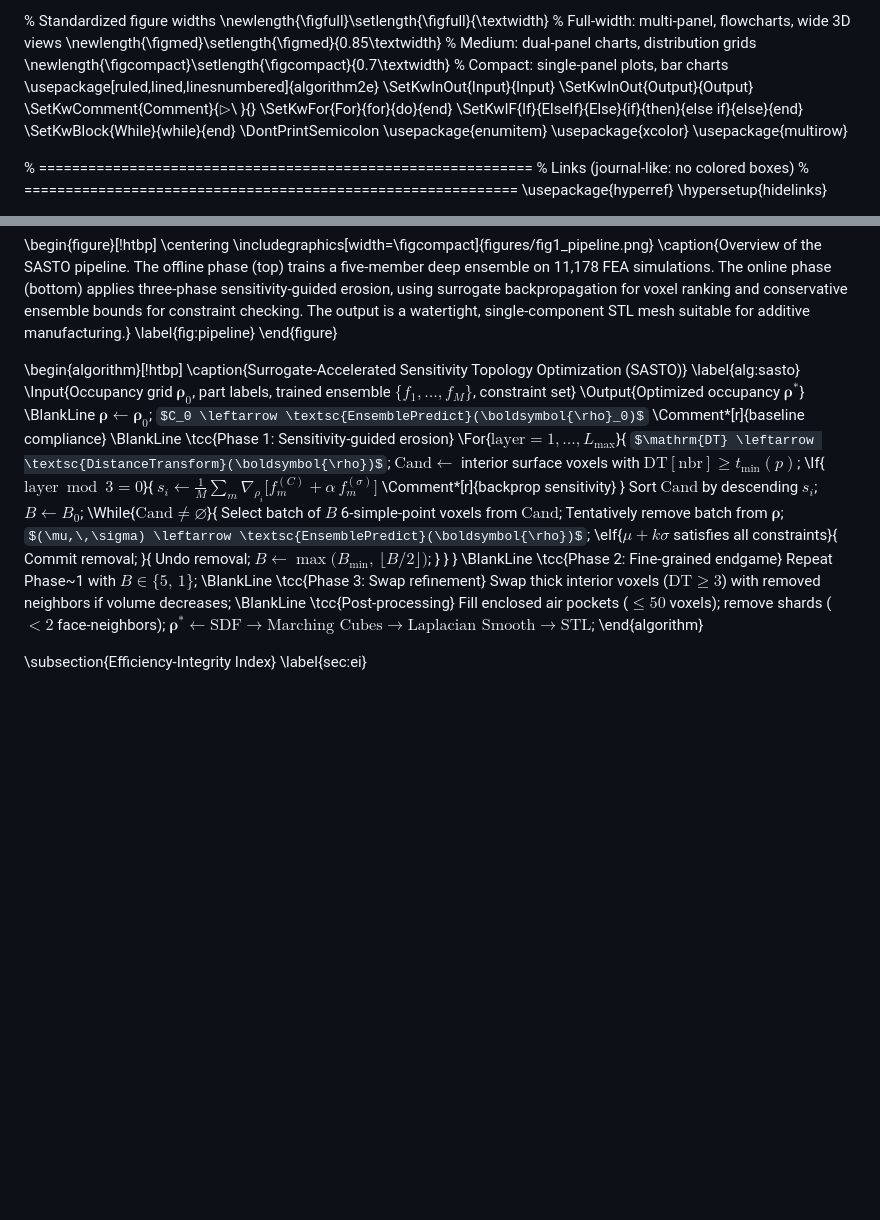
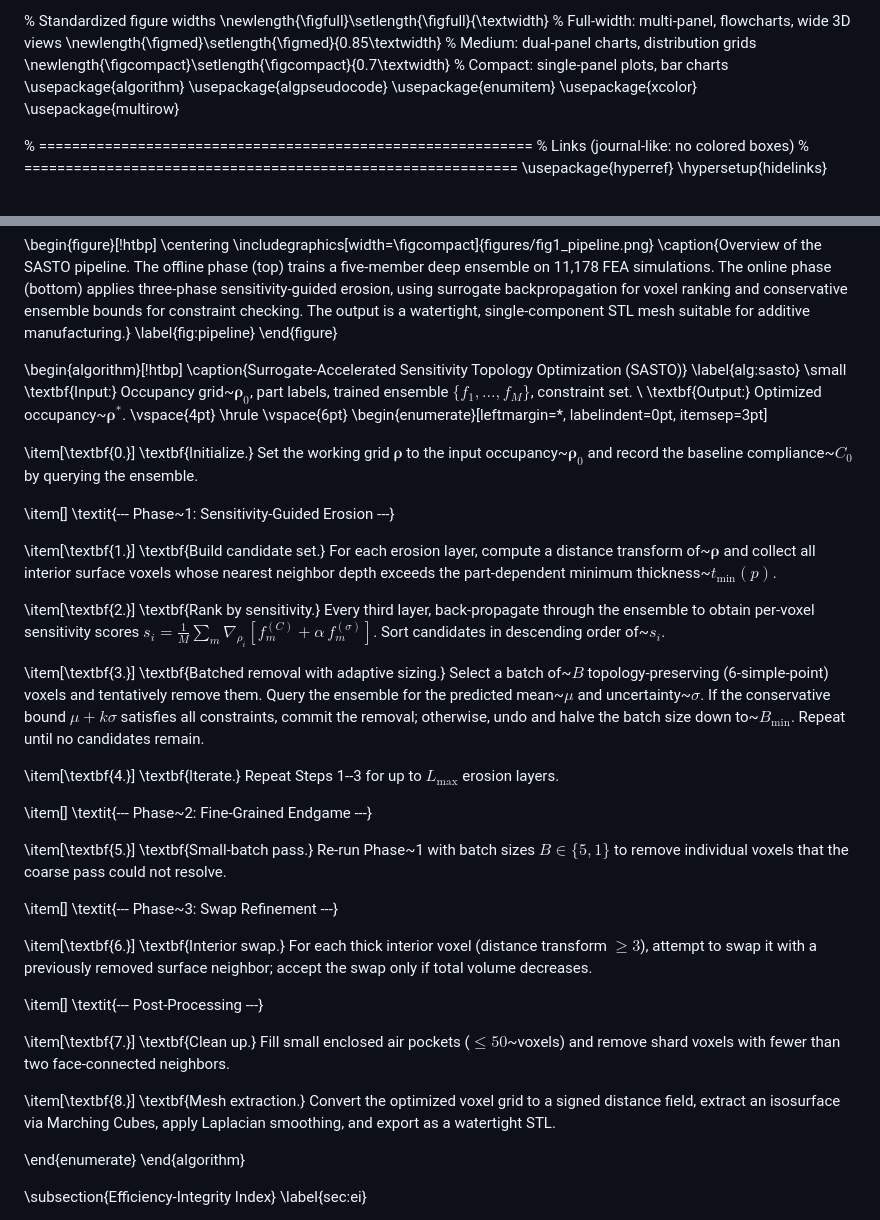
Before and after one commit to erichou1/fea, a Markdown page: research_paper.md, 2 parts joined by grey strips. GitHub-like rendering; some formulas as TeX source; blank space fills up the shorter version.

Commit message:
Rewrite algorithm as plain-English numbered steps
- Replace formal pseudocode with prose-style numbered steps
- Phase labels as italic separators between step groups
- Each step has a bold verb-phrase title followed by plain English
- Key math (sensitivity formula, batch logic) still inline where needed
- Much more readable: no arrows, no assignment syntax, no scope lines
- Reverted preamble back to algorithm+algpseudocode (simpler deps)

```diff
--- a/research_paper.md
+++ b/research_paper.md
@@ -56,14 +56,8 @@
 \newlength{\figfull}\setlength{\figfull}{\textwidth}           % Full-width: multi-panel, flowcharts, wide 3D views
 \newlength{\figmed}\setlength{\figmed}{0.85\textwidth}         % Medium: dual-panel charts, distribution grids
 \newlength{\figcompact}\setlength{\figcompact}{0.7\textwidth}  % Compact: single-panel plots, bar charts
-\usepackage[ruled,lined,linesnumbered]{algorithm2e}
-\SetKwInOut{Input}{Input}
-\SetKwInOut{Output}{Output}
-\SetKwComment{Comment}{$\triangleright$\ }{}
-\SetKwFor{For}{for}{do}{end}
-\SetKwIF{If}{ElseIf}{Else}{if}{then}{else if}{else}{end}
-\SetKwBlock{While}{while}{end}
-\DontPrintSemicolon
+\usepackage{algorithm}
+\usepackage{algpseudocode}
 \usepackage{enumitem}
 \usepackage{xcolor}
 \usepackage{multirow}
@@ -383,43 +377,41 @@ SASTO operates in three phases, as outlined in Algorithm~\ref{alg:sasto} and ill
 \begin{algorithm}[!htbp]
 \caption{Surrogate-Accelerated Sensitivity Topology Optimization (SASTO)}
 \label{alg:sasto}
-\Input{Occupancy grid $\boldsymbol{\rho}_0$, part labels, trained ensemble $\{f_1,\ldots,f_M\}$, constraint set}
-\Output{Optimized occupancy $\boldsymbol{\rho}^*$}
-\BlankLine
-$\boldsymbol{\rho} \leftarrow \boldsymbol{\rho}_0$\;
-$C_0 \leftarrow \textsc{EnsemblePredict}(\boldsymbol{\rho}_0)$ \Comment*[r]{baseline compliance}
-\BlankLine
-\tcc{Phase 1: Sensitivity-guided erosion}
-\For{$\mathrm{layer} = 1, \ldots, L_{\max}$}{
-  $\mathrm{DT} \leftarrow \textsc{DistanceTransform}(\boldsymbol{\rho})$\;
-  $\mathrm{Cand} \leftarrow$ interior surface voxels with $\mathrm{DT}[\mathrm{nbr}] \geq t_{\min}(p)$\;
-  \If{$\mathrm{layer} \bmod 3 = 0$}{
-    $s_i \leftarrow \frac{1}{M}\sum_{m} \nabla_{\rho_i}\!\bigl[f_m^{(C)} + \alpha\, f_m^{(\sigma)}\bigr]$ \Comment*[r]{backprop sensitivity}
-  }
-  Sort $\mathrm{Cand}$ by descending $s_i$\;
-  $B \leftarrow B_0$\;
-  \While{$\mathrm{Cand} \neq \varnothing$}{
-    Select batch of $B$ 6-simple-point voxels from $\mathrm{Cand}$\;
-    Tentatively remove batch from $\boldsymbol{\rho}$\;
-    $(\mu,\,\sigma) \leftarrow \textsc{EnsemblePredict}(\boldsymbol{\rho})$\;
-    \eIf{$\mu + k\sigma$ satisfies all constraints}{
-      Commit removal\;
-    }{
-      Undo removal\;
-      $B \leftarrow \max\!\bigl(B_{\min},\,\lfloor B/2 \rfloor\bigr)$\;
-    }
-  }
-}
-\BlankLine
-\tcc{Phase 2: Fine-grained endgame}
-Repeat Phase~1 with $B \in \{5,\, 1\}$\;
-\BlankLine
-\tcc{Phase 3: Swap refinement}
-Swap thick interior voxels ($\mathrm{DT} \geq 3$) with removed neighbors if volume decreases\;
-\BlankLine
-\tcc{Post-processing}
-Fill enclosed air pockets ($\leq 50$ voxels); remove shards ($< 2$ face-neighbors)\;
-$\boldsymbol{\rho}^* \leftarrow \text{SDF} \rightarrow \text{Marching Cubes} \rightarrow \text{Laplacian Smooth} \rightarrow \text{STL}$\;
+\small
+\textbf{Input:} Occupancy grid~$\boldsymbol{\rho}_0$, part labels, trained ensemble $\{f_1,\ldots,f_M\}$, constraint set. \\
+\textbf{Output:} Optimized occupancy~$\boldsymbol{\rho}^*$.
+\vspace{4pt}
+\hrule
+\vspace{6pt}
+\begin{enumerate}[leftmargin=*, labelindent=0pt, itemsep=3pt]
+
+  \item[\textbf{0.}] \textbf{Initialize.}  Set the working grid $\boldsymbol{\rho}$ to the input occupancy~$\boldsymbol{\rho}_0$ and record the baseline compliance~$C_0$ by querying the ensemble.
+
+  \item[] \textit{--- Phase~1: Sensitivity-Guided Erosion ---}
+
+  \item[\textbf{1.}] \textbf{Build candidate set.}  For each erosion layer, compute a distance transform of~$\boldsymbol{\rho}$ and collect all interior surface voxels whose nearest neighbor depth exceeds the part-dependent minimum thickness~$t_{\min}(p)$.
+
+  \item[\textbf{2.}] \textbf{Rank by sensitivity.}  Every third layer, back-propagate through the ensemble to obtain per-voxel sensitivity scores $s_i = \frac{1}{M}\sum_m \nabla_{\rho_i}[f_m^{(C)} + \alpha\, f_m^{(\sigma)}]$. Sort candidates in descending order of~$s_i$.
+
+  \item[\textbf{3.}] \textbf{Batched removal with adaptive sizing.}  Select a batch of~$B$ topology-preserving (6-simple-point) voxels and tentatively remove them. Query the ensemble for the predicted mean~$\mu$ and uncertainty~$\sigma$. If the conservative bound $\mu + k\sigma$ satisfies all constraints, commit the removal; otherwise, undo and halve the batch size down to~$B_{\min}$. Repeat until no candidates remain.
+
+  \item[\textbf{4.}] \textbf{Iterate.}  Repeat Steps 1--3 for up to $L_{\max}$ erosion layers.
+
+  \item[] \textit{--- Phase~2: Fine-Grained Endgame ---}
+
+  \item[\textbf{5.}] \textbf{Small-batch pass.}  Re-run Phase~1 with batch sizes $B \in \{5, 1\}$ to remove individual voxels that the coarse pass could not resolve.
+
+  \item[] \textit{--- Phase~3: Swap Refinement ---}
+
+  \item[\textbf{6.}] \textbf{Interior swap.}  For each thick interior voxel (distance transform $\geq 3$), attempt to swap it with a previously removed surface neighbor; accept the swap only if total volume decreases.
+
+  \item[] \textit{--- Post-Processing ---}
+
+  \item[\textbf{7.}] \textbf{Clean up.}  Fill small enclosed air pockets ($\leq 50$~voxels) and remove shard voxels with fewer than two face-connected neighbors.
+
+  \item[\textbf{8.}] \textbf{Mesh extraction.}  Convert the optimized voxel grid to a signed distance field, extract an isosurface via Marching Cubes, apply Laplacian smoothing, and export as a watertight STL.
+
+\end{enumerate}
 \end{algorithm}
 
 \subsection{Efficiency-Integrity Index}
```
